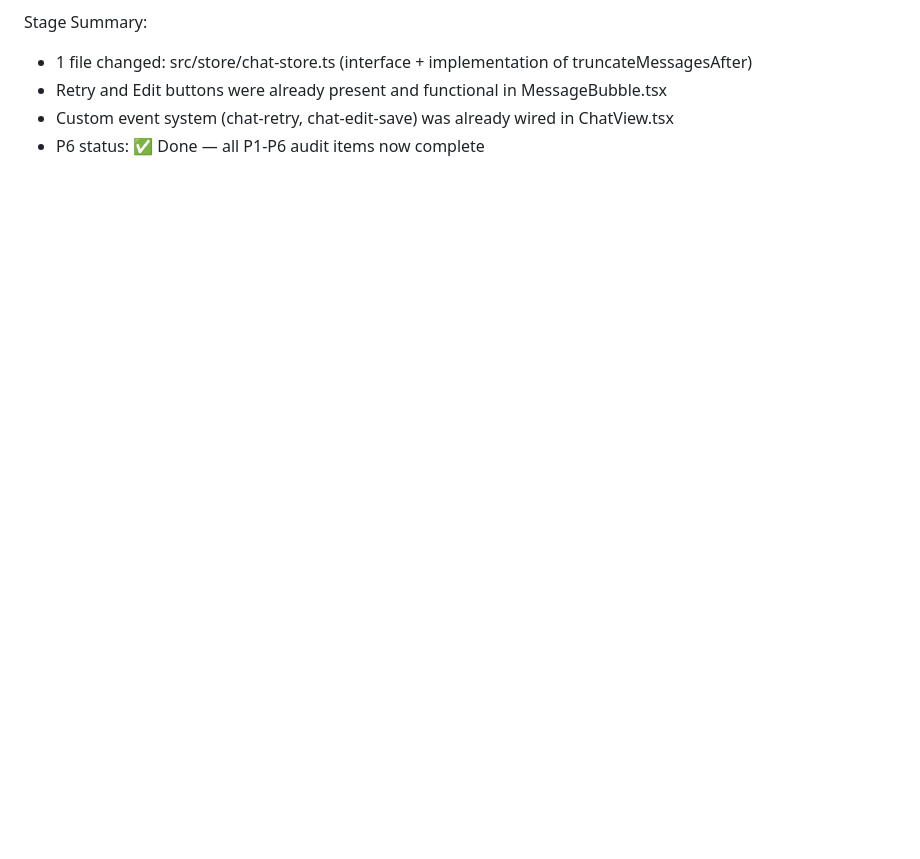
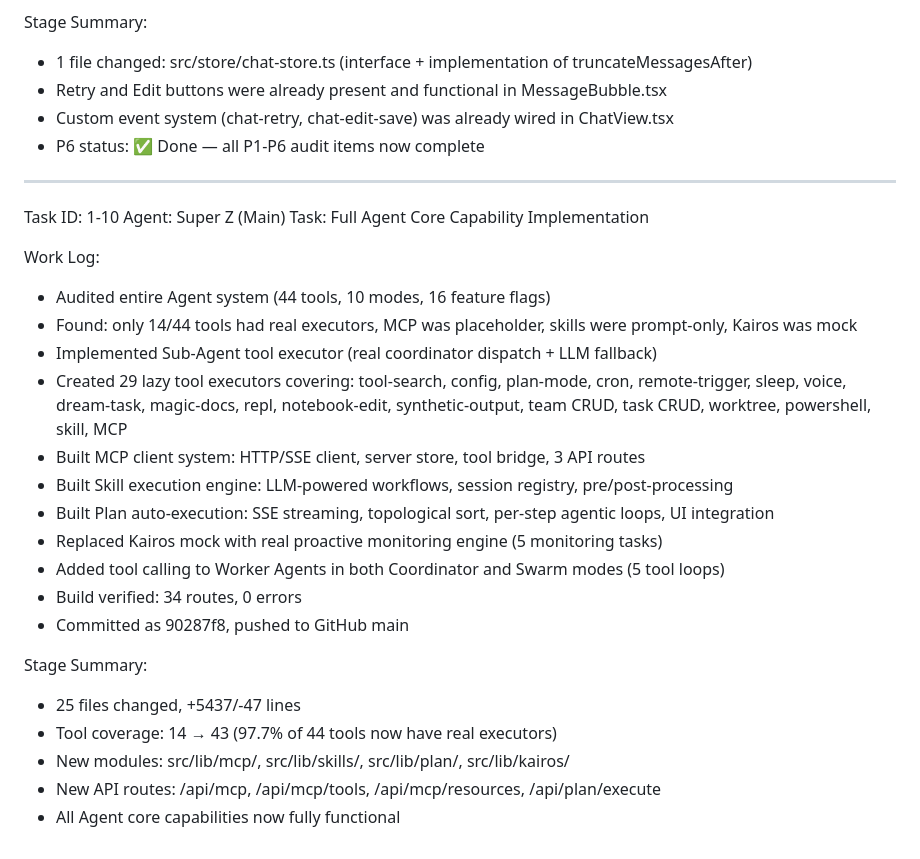
Before and after one commit to dav-niu474/CodeBot, a Markdown page: worklog.md, the part around the change. GitHub-like rendering; blank space fills up the shorter version.

Commit message:
f355385e-8b84-4e93-8506-b94043e8784c

```diff
--- a/worklog.md
+++ b/worklog.md
@@ -230,3 +230,28 @@ Stage Summary:
 - Retry and Edit buttons were already present and functional in MessageBubble.tsx
 - Custom event system (chat-retry, chat-edit-save) was already wired in ChatView.tsx
 - P6 status: ✅ Done — all P1-P6 audit items now complete
+
+---
+Task ID: 1-10
+Agent: Super Z (Main)
+Task: Full Agent Core Capability Implementation
+
+Work Log:
+- Audited entire Agent system (44 tools, 10 modes, 16 feature flags)
+- Found: only 14/44 tools had real executors, MCP was placeholder, skills were prompt-only, Kairos was mock
+- Implemented Sub-Agent tool executor (real coordinator dispatch + LLM fallback)
+- Created 29 lazy tool executors covering: tool-search, config, plan-mode, cron, remote-trigger, sleep, voice, dream-task, magic-docs, repl, notebook-edit, synthetic-output, team CRUD, task CRUD, worktree, powershell, skill, MCP
+- Built MCP client system: HTTP/SSE client, server store, tool bridge, 3 API routes
+- Built Skill execution engine: LLM-powered workflows, session registry, pre/post-processing
+- Built Plan auto-execution: SSE streaming, topological sort, per-step agentic loops, UI integration
+- Replaced Kairos mock with real proactive monitoring engine (5 monitoring tasks)
+- Added tool calling to Worker Agents in both Coordinator and Swarm modes (5 tool loops)
+- Build verified: 34 routes, 0 errors
+- Committed as 90287f8, pushed to GitHub main
+
+Stage Summary:
+- 25 files changed, +5437/-47 lines
+- Tool coverage: 14 → 43 (97.7% of 44 tools now have real executors)
+- New modules: src/lib/mcp/, src/lib/skills/, src/lib/plan/, src/lib/kairos/
+- New API routes: /api/mcp, /api/mcp/tools, /api/mcp/resources, /api/plan/execute
+- All Agent core capabilities now fully functional
```
